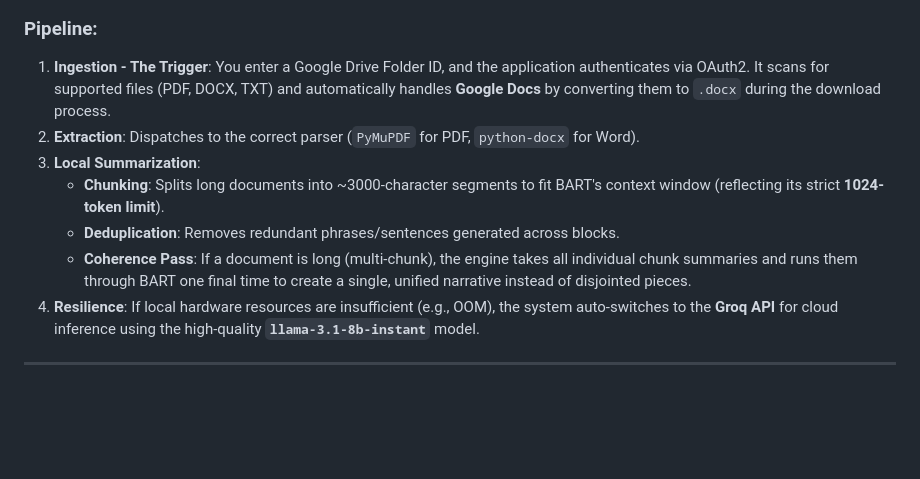
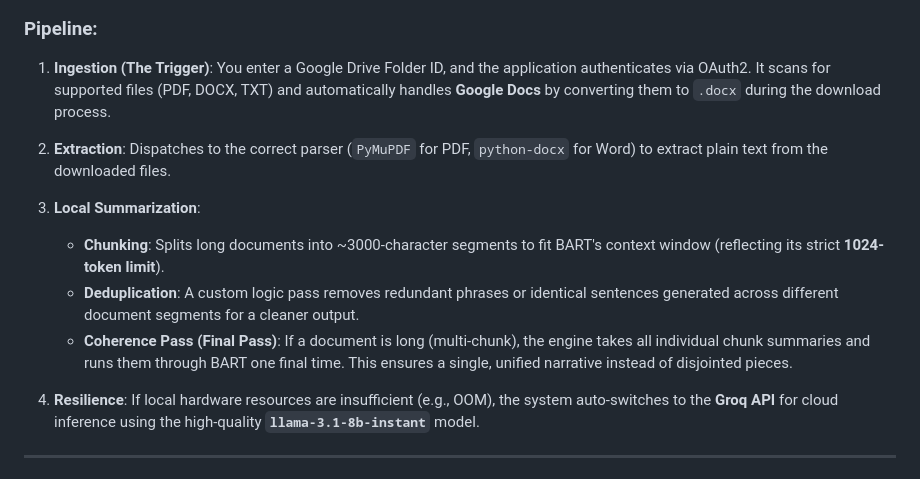
Before and after one commit to adhikaribibek481/doc-summarizer, a Markdown page: README.md, the part around one of its changes. Rendered like a GitHub page; blank space fills up the shorter version.

Commit message:
Small changes in README

````diff
--- a/README.md
+++ b/README.md
@@ -40,12 +40,15 @@ graph TD
 ```
 
 ### Pipeline:
-1.  **Ingestion - The Trigger**: You enter a Google Drive Folder ID, and the application authenticates via OAuth2. It scans for supported files (PDF, DOCX, TXT) and automatically handles **Google Docs** by converting them to `.docx` during the download process.
-2.  **Extraction**: Dispatches to the correct parser (`PyMuPDF` for PDF, `python-docx` for Word).
+1.  **Ingestion (The Trigger)**: You enter a Google Drive Folder ID, and the application authenticates via OAuth2. It scans for supported files (PDF, DOCX, TXT) and automatically handles **Google Docs** by converting them to `.docx` during the download process.
+
+2.  **Extraction**: Dispatches to the correct parser (`PyMuPDF` for PDF, `python-docx` for Word) to extract plain text from the downloaded files.
+
 3.  **Local Summarization**:
     - **Chunking**: Splits long documents into ~3000-character segments to fit BART's context window (reflecting its strict **1024-token limit**).
-    - **Deduplication**: Removes redundant phrases/sentences generated across blocks.
-    - **Coherence Pass**: If a document is long (multi-chunk), the engine takes all individual chunk summaries and runs them through BART one final time to create a single, unified narrative instead of disjointed pieces.
+    - **Deduplication**: A custom logic pass removes redundant phrases or identical sentences generated across different document segments for a cleaner output.
+    - **Coherence Pass (Final Pass)**: If a document is long (multi-chunk), the engine takes all individual chunk summaries and runs them through BART one final time. This ensures a single, unified narrative instead of disjointed pieces.
+
 4.  **Resilience**: If local hardware resources are insufficient (e.g., OOM), the system auto-switches to the **Groq API** for cloud inference using the high-quality **`llama-3.1-8b-instant`** model.
 
 ---
````
Also changed, not shown: other parts of README.md (+1 -1 lines).
